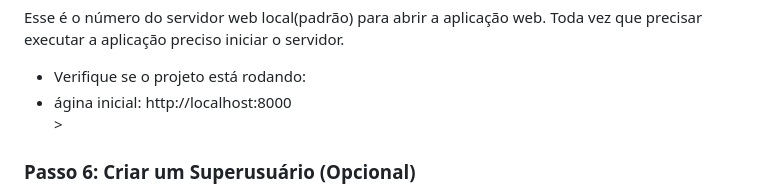
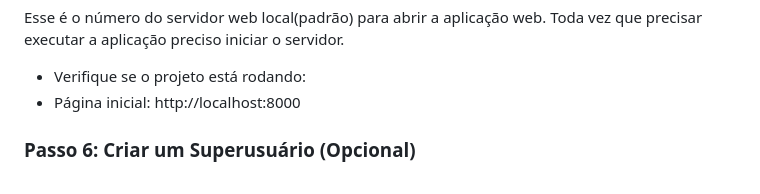
Before and after one commit to analiceleite/projeto_crud_v2, a Markdown page: README.MD, the part around the change. Drawn GitHub-style.

```diff
--- a/README.MD
+++ b/README.MD
@@ -106,8 +106,8 @@ aplicação preciso iniciar o servidor.
         Verifique se o projeto está rodando:
     </li>
     <li>
-        ágina inicial: http://localhost:8000
-    </li>>
+        Página inicial: http://localhost:8000
+    </li>
 </ul>
 
 <h3>Passo 6: Criar um Superusuário (Opcional)</h3>
```
